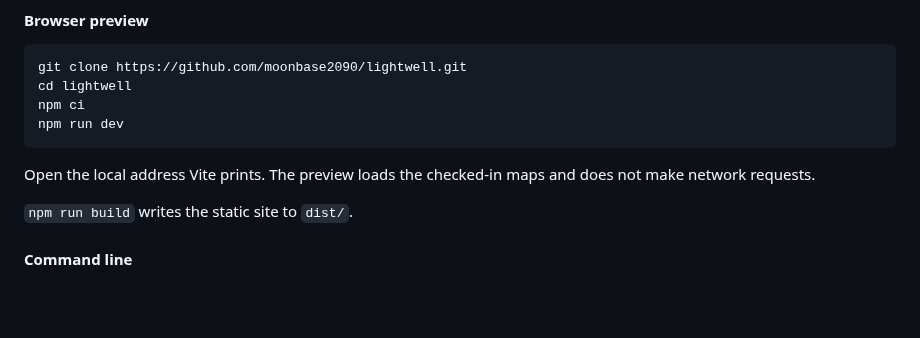
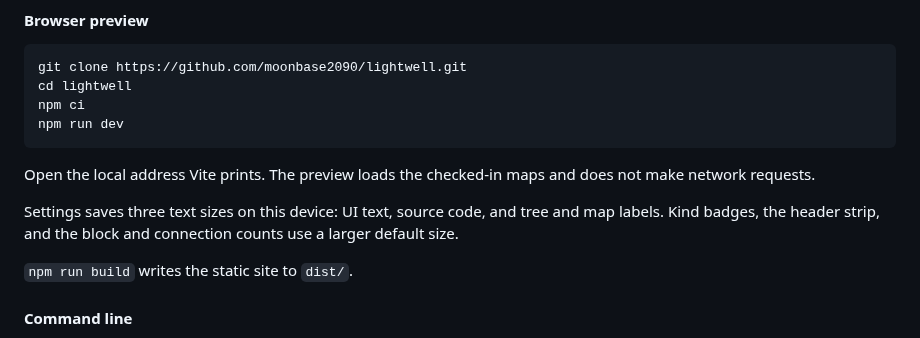
Before and after one commit to moonbase2090/lightwell, a Markdown page: README.md, the part around the change. GitHub-like rendering; blank space fills up the shorter version.

Commit message:
Add settings for UI, code, and label text size
Raise the default size of kind badges, the header strip, and the block and connection counts. Each size is saved on this device.

````diff
--- a/README.md
+++ b/README.md
@@ -46,6 +46,8 @@ npm run dev
 ```
 
 Open the local address Vite prints. The preview loads the checked-in maps and does not make network requests.
+
+Settings saves three text sizes on this device: UI text, source code, and tree and map labels. Kind badges, the header strip, and the block and connection counts use a larger default size.
 
 `npm run build` writes the static site to `dist/`.
 
````
Also changed, not shown: CHANGELOG.md (+10 -0 lines), docs/screenshots/header-text-130.png (added), docs/screenshots/header-text-after.png (added), docs/screenshots/header-text-before.png (added), docs/screenshots/header-text-scaled.png (added), 11 other files.
